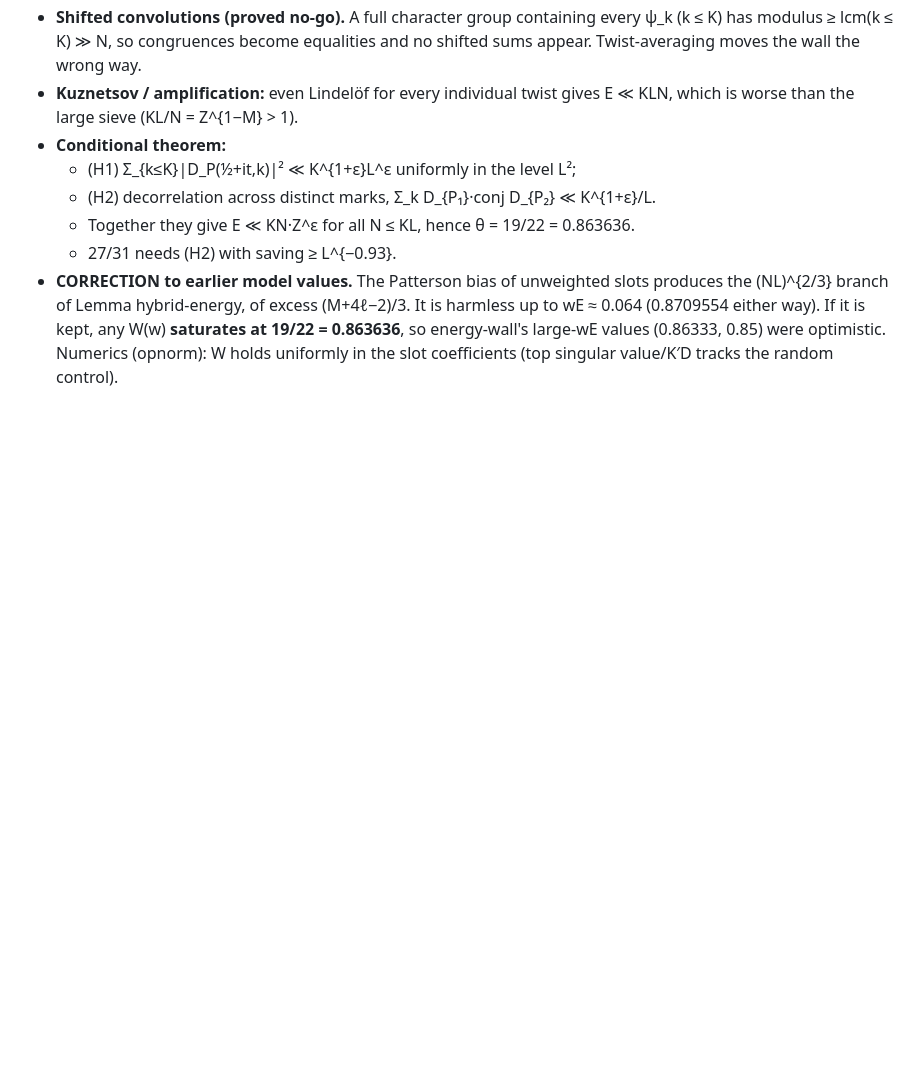
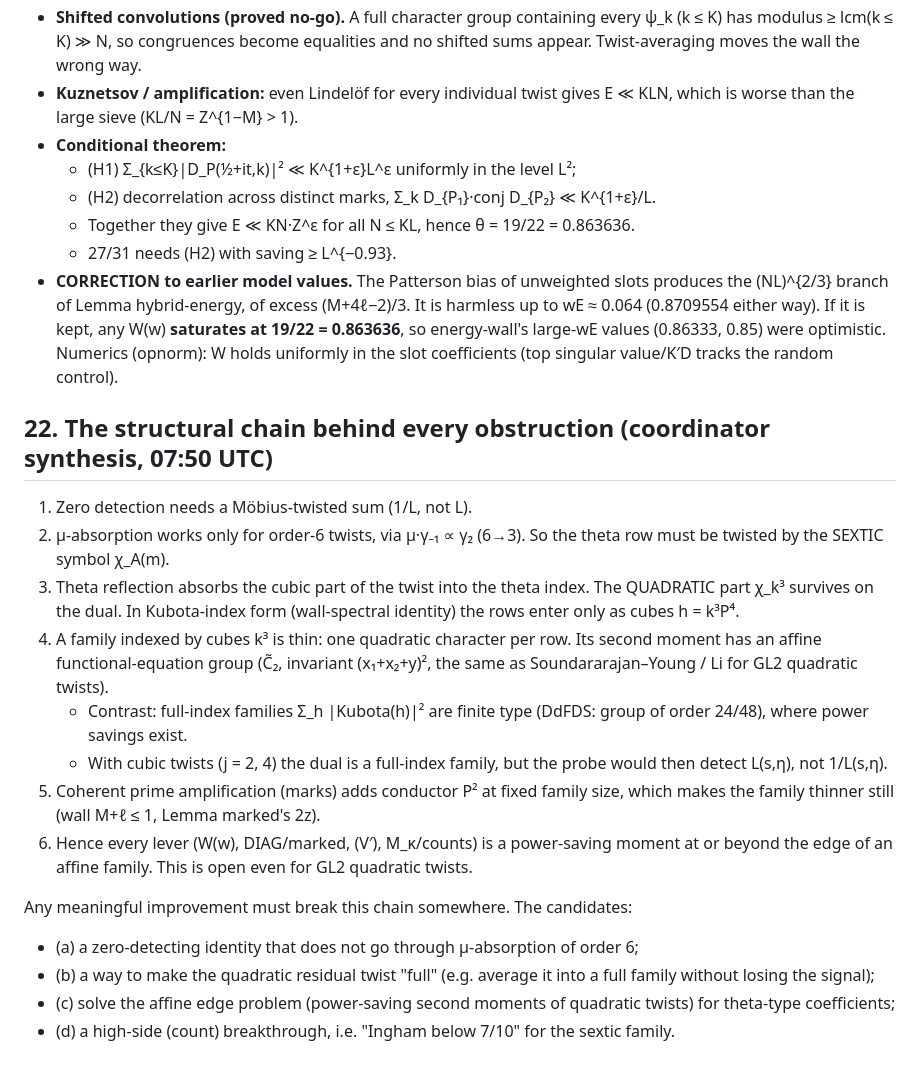
Before and after one commit to akashlevy/qrh, a Markdown page: 09-new-directions/NOTES.md, the part around the change. Rendered like a GitHub page; blank space fills up the shorter version.

Commit message:
09-new-directions: structural obstruction chain
Co-Authored-By: Claude Opus 5.5 <noreply@anthropic.com>
Claude-Session: https://claude.ai/code/session_012eKmmBZvkWhB8mMoCpgBUh

```diff
--- a/09-new-directions/NOTES.md
+++ b/09-new-directions/NOTES.md
@@ -335,3 +335,23 @@ Files: `agents/wall-spectral/{WALL_SPECTRAL.md, identity_check.py, fe_group.py,
   hybrid-energy, of excess (M+4ℓ−2)/3. It is harmless up to wE ≈ 0.064 (0.8709554 either way). If it is kept, any W(w)
   **saturates at 19/22 = 0.863636**, so energy-wall's large-wE values (0.86333, 0.85) were optimistic.
   Numerics (opnorm): W holds uniformly in the slot coefficients (top singular value/K′D tracks the random control).
+
+## 22. The structural chain behind every obstruction (coordinator synthesis, 07:50 UTC)
+
+1. Zero detection needs a Möbius-twisted sum (1/L, not L).
+2. μ-absorption works only for order-6 twists, via μ·γ₋₁ ∝ γ₂ (6→3). So the theta row must be twisted by the SEXTIC symbol χ_A(m).
+3. Theta reflection absorbs the cubic part of the twist into the theta index. The QUADRATIC part χ_k³ survives on the dual.
+   In Kubota-index form (wall-spectral identity) the rows enter only as cubes h = k³P⁴.
+4. A family indexed by cubes k³ is thin: one quadratic character per row. Its second moment has an affine functional-equation group
+   (C̃₂, invariant (x₁+x₂+y)², the same as Soundararajan–Young / Li for GL2 quadratic twists).
+   - Contrast: full-index families Σ_h |Kubota(h)|² are finite type (DdFDS: group of order 24/48), where power savings exist.
+   - With cubic twists (j = 2, 4) the dual is a full-index family, but the probe would then detect L(s,η), not 1/L(s,η).
+5. Coherent prime amplification (marks) adds conductor P² at fixed family size, which makes the family thinner still (wall M+ℓ ≤ 1, Lemma marked's 2z).
+6. Hence every lever (W(w), DIAG/marked, (V′), M_κ/counts) is a power-saving moment at or beyond the edge of an affine family.
+   This is open even for GL2 quadratic twists.
+
+Any meaningful improvement must break this chain somewhere. The candidates:
+- (a) a zero-detecting identity that does not go through μ-absorption of order 6;
+- (b) a way to make the quadratic residual twist "full" (e.g. average it into a full family without losing the signal);
+- (c) solve the affine edge problem (power-saving second moments of quadratic twists) for theta-type coefficients;
+- (d) a high-side (count) breakthrough, i.e. "Ingham below 7/10" for the sextic family.
```
